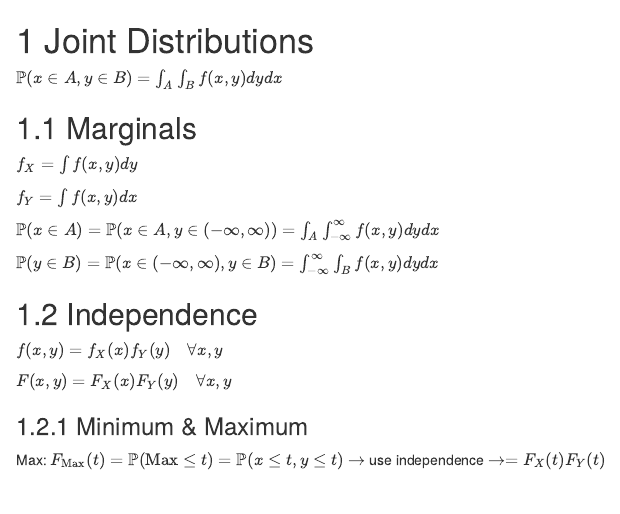
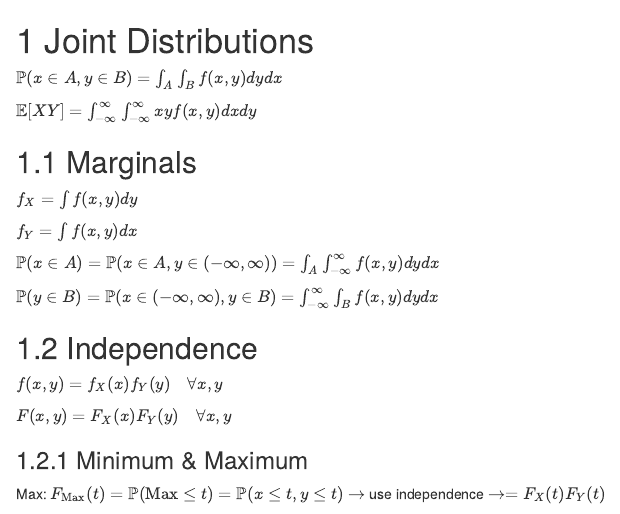
Before and after one commit to kelly-sovacool/learning-stats, an R Markdown document (04-joint.Rmd): the page in a window 1100 px wide, from its top. Rendered offline with R 4.5, knitr and Pandoc, with nearby package versions; drawn as R Markdown's standard HTML page in place of the format the file asks for.

Commit message:
Add joint expectation

```diff
--- a/04-joint.Rmd
+++ b/04-joint.Rmd
@@ -1,6 +1,8 @@
 # Joint Distributions
 
 $\mathbb{P}(x \in A, y \in B) = \int_A \int_B f(x,y) dy dx$
+
+$\mathbb{E}[XY] = \int_{-\infty}^{\infty} \int_{-\infty}^{\infty} xy f(x,y) dx dy$
 
 ## Marginals
 
```
